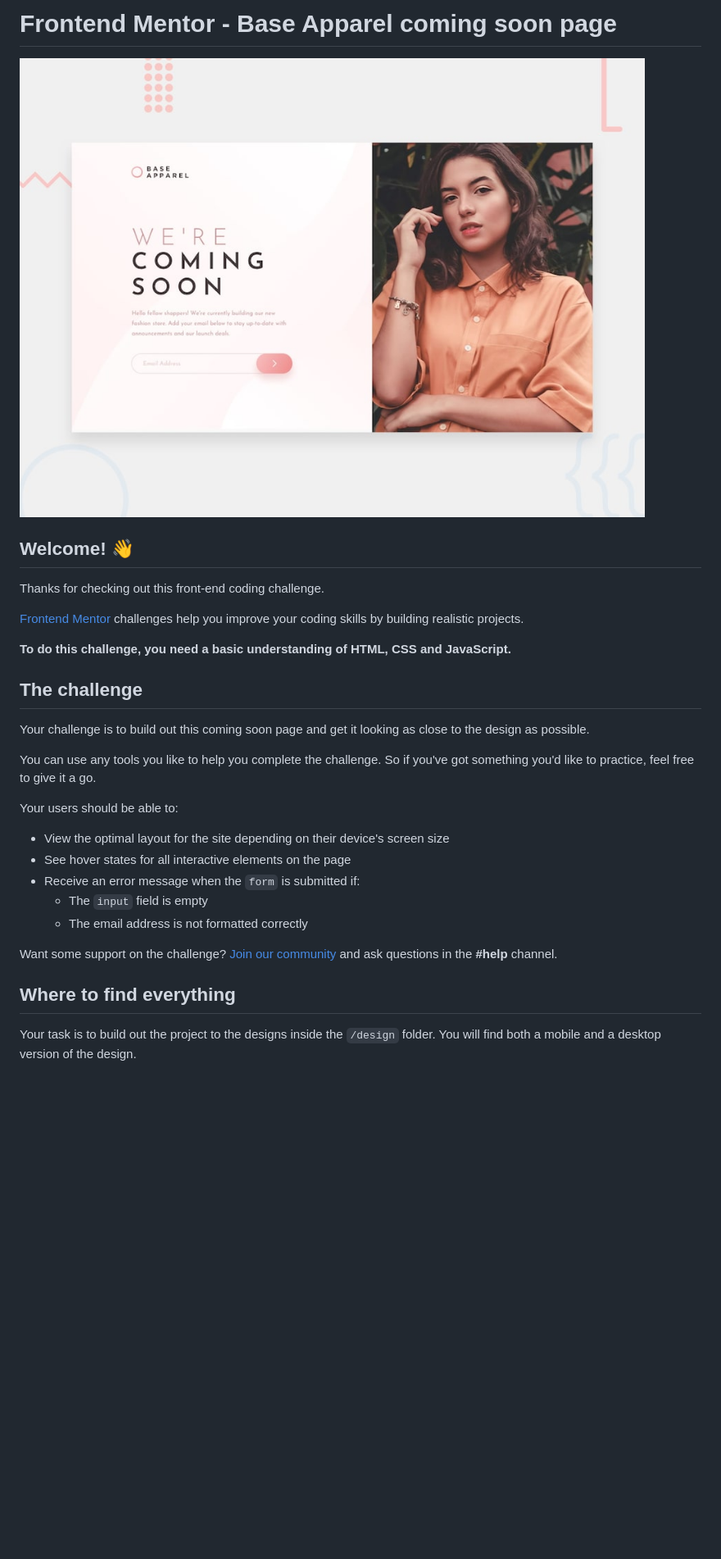
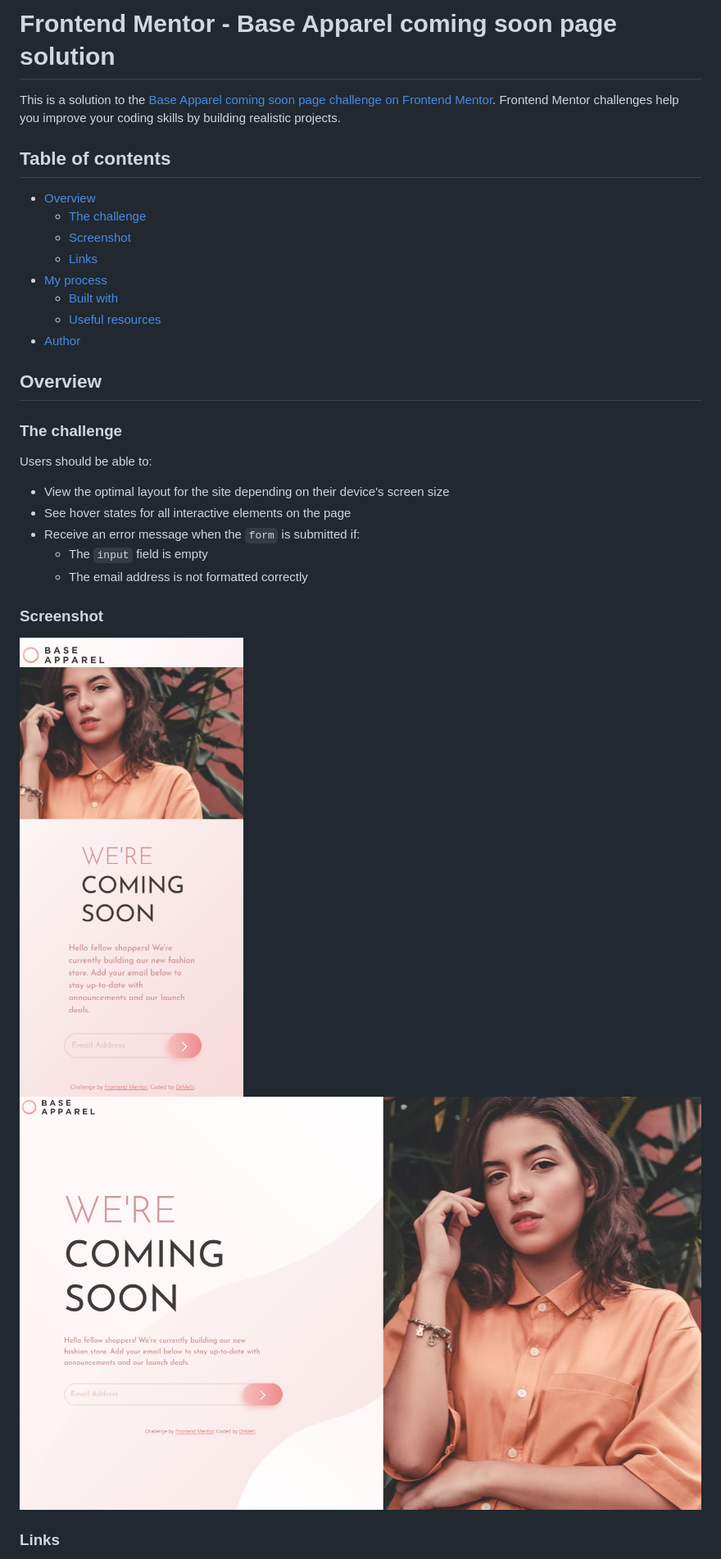
Before and after one commit to DrMetr/Apparel-coming-soon-challenge, a Markdown page: README.md, the part around the change printed below. Shown: that part at 82% size. Rendered like a GitHub page; pictures changed too: image-1.png (added), image.png (added); blank space fills up the shorter version.

```diff
--- a/README.md
+++ b/README.md
@@ -1,22 +1,23 @@
-# Frontend Mentor - Base Apparel coming soon page
+# Frontend Mentor - Base Apparel coming soon page solution
 
-![Design preview for the Base Apparel coming soon page coding challenge](./design/desktop-preview.jpg)
+This is a solution to the [Base Apparel coming soon page challenge on Frontend Mentor](https://www.frontendmentor.io/challenges/base-apparel-coming-soon-page-5d46b47f8db8a7063f9331a0). Frontend Mentor challenges help you improve your coding skills by building realistic projects.
 
-## Welcome! 👋
+## Table of contents
 
-Thanks for checking out this front-end coding challenge.
+- [Overview](#overview)
+  - [The challenge](#the-challenge)
+  - [Screenshot](#screenshot)
+  - [Links](#links)
+- [My process](#my-process)
+  - [Built with](#built-with)
+  - [Useful resources](#useful-resources)
+- [Author](#author)
 
-[Frontend Mentor](https://www.frontendmentor.io) challenges help you improve your coding skills by building realistic projects.
+## Overview
 
-**To do this challenge, you need a basic understanding of HTML, CSS and JavaScript.**
+### The challenge
 
-## The challenge
-
-Your challenge is to build out this coming soon page and get it looking as close to the design as possible.
-
-You can use any tools you like to help you complete the challenge. So if you've got something you'd like to practice, feel free to give it a go.
-
-Your users should be able to:
+Users should be able to:
 
 - View the optimal layout for the site depending on their device's screen size
 - See hover states for all interactive elements on the page
@@ -24,9 +25,10 @@ Your users should be able to:
   - The `input` field is empty
   - The email address is not formatted correctly
 
-Want some support on the challenge? [Join our community](https://www.frontendmentor.io/community) and ask questions in the **#help** channel.
+### Screenshot
 
-## Where to find everything
+![alt text](image.png)
+![alt text](image-1.png)
 
-Your task is to build out the project to the designs inside the `/design` folder. You will find both a mobile and a desktop version of the design.
+### Links
 
```
Also changed, not shown: other parts of README.md (+17 -55 lines), README-template.md (deleted, +0 -113 lines), 3 other files.
